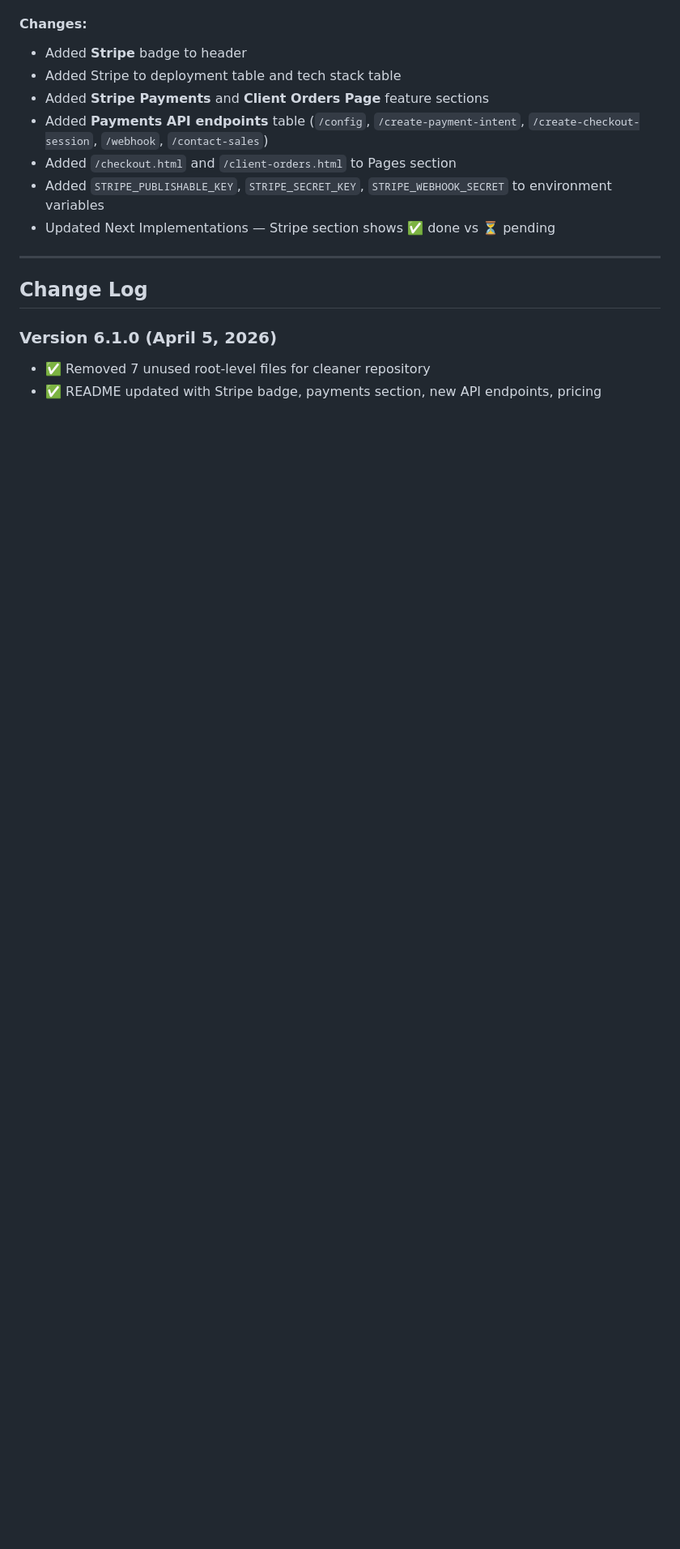
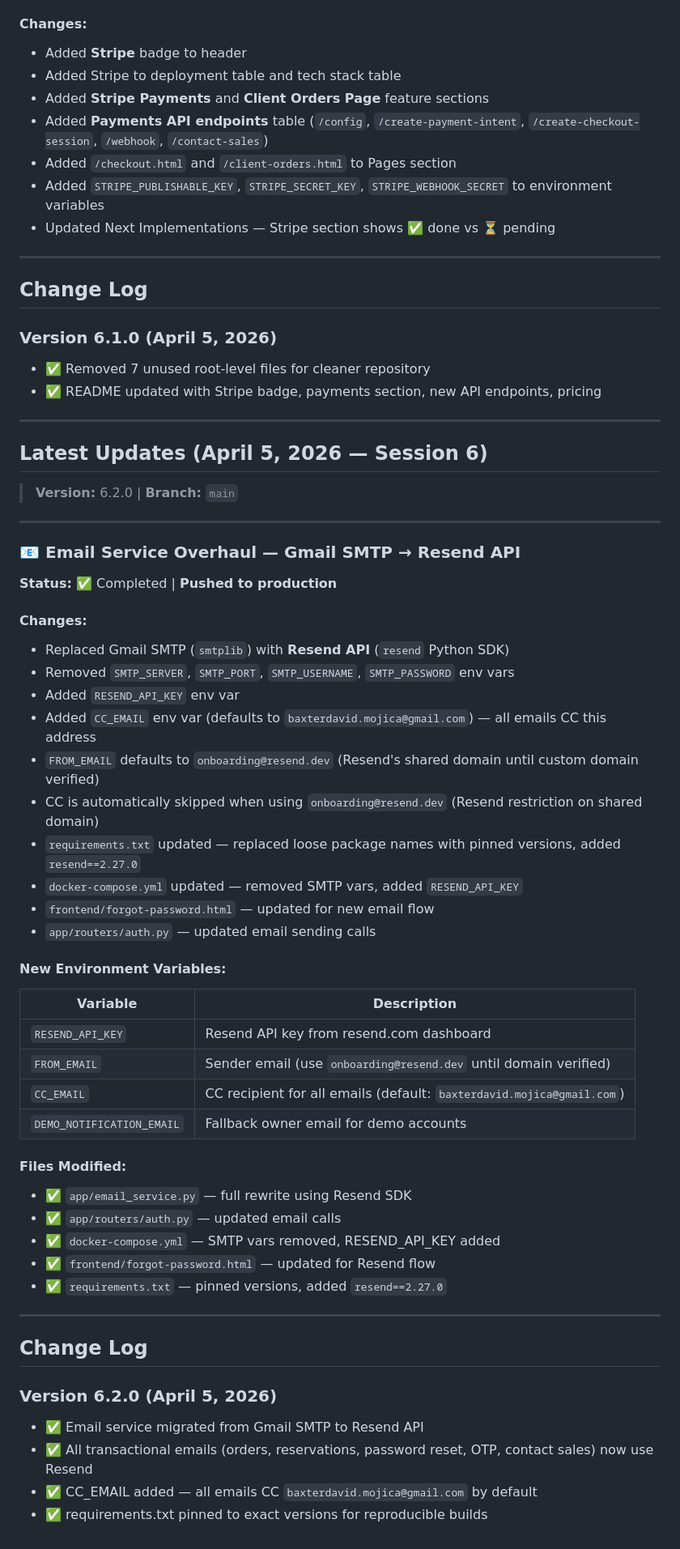
Before and after one commit to BaxterMojica18/CarWash-Website, a Markdown page: SYSTEM_UPDATES_DATA_HISTORY_LOGS.md, the part around the change. Shown at 81% size. GitHub-like rendering; blank space fills up the shorter version.

Commit message:
Docs: update devlogs and roadmap for Session 6 - Resend email overhaul

```diff
--- a/SYSTEM_UPDATES_DATA_HISTORY_LOGS.md
+++ b/SYSTEM_UPDATES_DATA_HISTORY_LOGS.md
@@ -1351,3 +1351,51 @@ For issues or questions:
 ### Version 6.1.0 (April 5, 2026)
 - ✅ Removed 7 unused root-level files for cleaner repository
 - ✅ README updated with Stripe badge, payments section, new API endpoints, pricing
+
+---
+
+## Latest Updates (April 5, 2026 — Session 6)
+
+> **Version:** 6.2.0 | **Branch:** `main`
+
+---
+
+### 📧 Email Service Overhaul — Gmail SMTP → Resend API
+**Status:** ✅ Completed | **Pushed to production**
+
+#### Changes:
+- Replaced Gmail SMTP (`smtplib`) with **Resend API** (`resend` Python SDK)
+- Removed `SMTP_SERVER`, `SMTP_PORT`, `SMTP_USERNAME`, `SMTP_PASSWORD` env vars
+- Added `RESEND_API_KEY` env var
+- Added `CC_EMAIL` env var (defaults to `baxterdavid.mojica@gmail.com`) — all emails CC this address
+- `FROM_EMAIL` defaults to `onboarding@resend.dev` (Resend's shared domain until custom domain verified)
+- CC is automatically skipped when using `onboarding@resend.dev` (Resend restriction on shared domain)
+- `requirements.txt` updated — replaced loose package names with pinned versions, added `resend==2.27.0`
+- `docker-compose.yml` updated — removed SMTP vars, added `RESEND_API_KEY`
+- `frontend/forgot-password.html` — updated for new email flow
+- `app/routers/auth.py` — updated email sending calls
+
+#### New Environment Variables:
+| Variable | Description |
+|----------|-------------|
+| `RESEND_API_KEY` | Resend API key from resend.com dashboard |
+| `FROM_EMAIL` | Sender email (use `onboarding@resend.dev` until domain verified) |
+| `CC_EMAIL` | CC recipient for all emails (default: `baxterdavid.mojica@gmail.com`) |
+| `DEMO_NOTIFICATION_EMAIL` | Fallback owner email for demo accounts |
+
+#### Files Modified:
+- ✅ `app/email_service.py` — full rewrite using Resend SDK
+- ✅ `app/routers/auth.py` — updated email calls
+- ✅ `docker-compose.yml` — SMTP vars removed, RESEND_API_KEY added
+- ✅ `frontend/forgot-password.html` — updated for Resend flow
+- ✅ `requirements.txt` — pinned versions, added `resend==2.27.0`
+
+---
+
+## Change Log
+
+### Version 6.2.0 (April 5, 2026)
+- ✅ Email service migrated from Gmail SMTP to Resend API
+- ✅ All transactional emails (orders, reservations, password reset, OTP, contact sales) now use Resend
+- ✅ CC_EMAIL added — all emails CC `baxterdavid.mojica@gmail.com` by default
+- ✅ requirements.txt pinned to exact versions for reproducible builds
```
Also changed, not shown: PROJECT_ROADMAP.md (+23 -0 lines).
